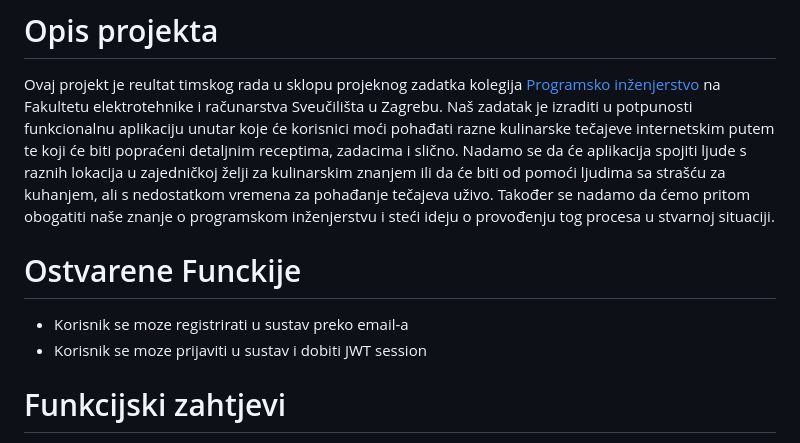
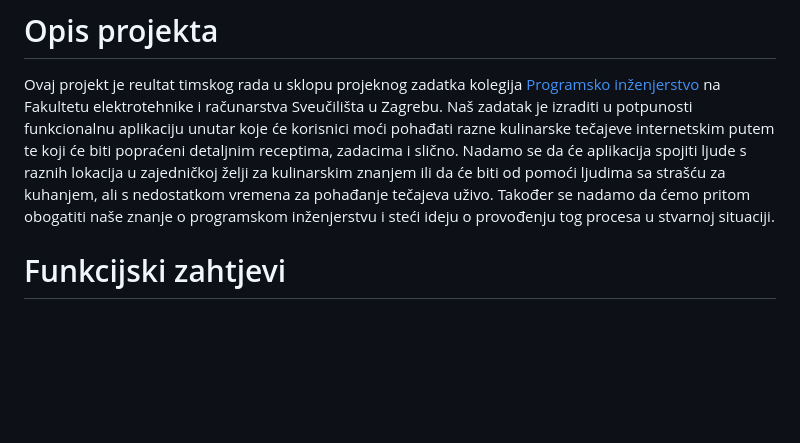
Before and after one commit to sebkopsi/Programsko-inzenjerstvo, a Markdown page: README.md, the part around the change. GitHub-like rendering; blank space fills up the shorter version.

Commit message:
Update README
Removed section about achieved functionalities.

```diff
--- a/README.md
+++ b/README.md
@@ -6,10 +6,6 @@ Projektna aplikacija za online tečajeve kuhanja kroz video-lekcije na zahtjev i
 
 # Opis projekta
 Ovaj projekt je reultat timskog rada u sklopu projeknog zadatka kolegija [Programsko inženjerstvo](https://www.fer.unizg.hr/predmet/proinz) na Fakultetu elektrotehnike i računarstva Sveučilišta u Zagrebu. Naš zadatak je izraditi u potpunosti funkcionalnu aplikaciju unutar koje će korisnici moći pohađati razne kulinarske tečajeve internetskim putem te koji će biti popraćeni detaljnim receptima, zadacima i slično. Nadamo se da će aplikacija spojiti ljude s raznih lokacija u zajedničkoj želji za kulinarskim znanjem ili da će biti od pomoći ljudima sa strašću za kuhanjem, ali s nedostatkom vremena za pohađanje tečajeva uživo. Također se nadamo da ćemo pritom obogatiti naše znanje o programskom inženjerstvu i steći ideju o provođenju tog procesa u stvarnoj situaciji.
-
-# Ostvarene Funckije
-- Korisnik se moze registrirati u sustav preko email-a
-- Korisnik se moze prijaviti u sustav i dobiti JWT session
 
 # Funkcijski zahtjevi
 - Korisnik ima mogućnost prijave na pohađanje tečaja
```
